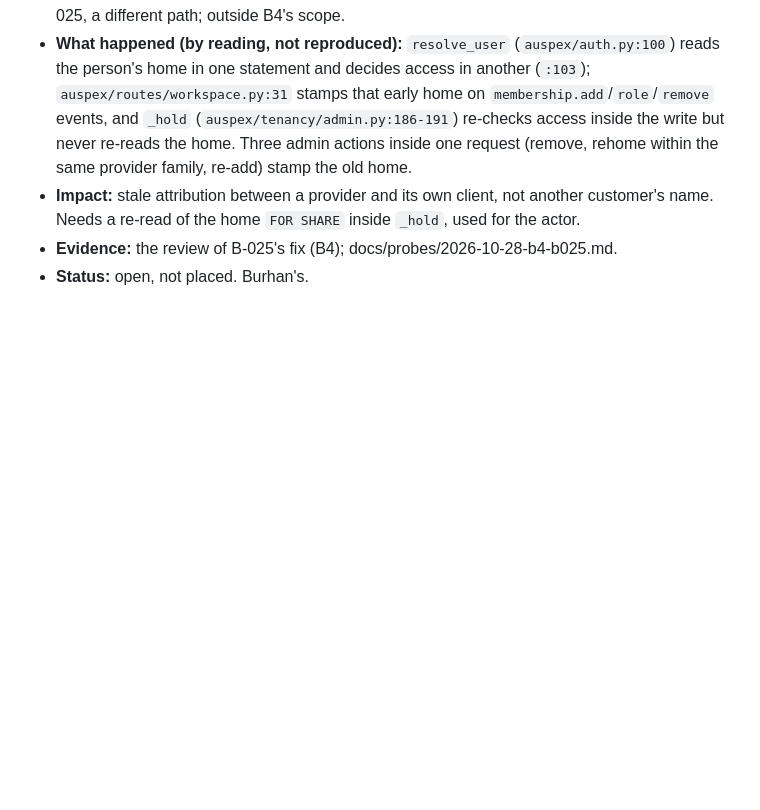
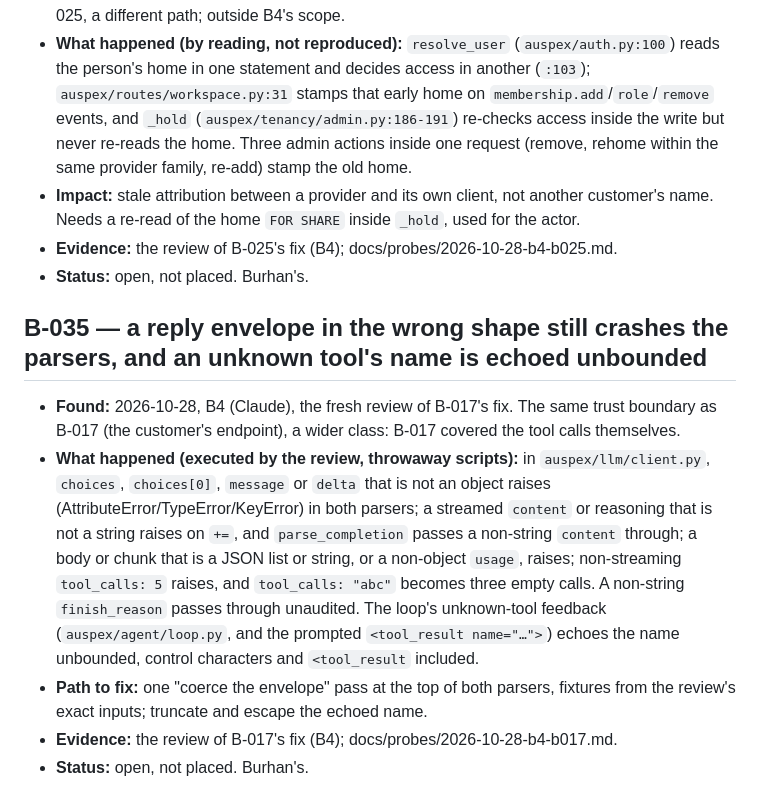
Before and after one commit to Diss0lv3d/auspex, a Markdown page: BUGS.md, the part around the change. Rendered like a GitHub page; blank space fills up the shorter version.

Commit message:
chore(bugs): B-035 -- a reply envelope in the wrong shape still crashes the parsers
Co-Authored-By: Claude Opus 5.5 <noreply@anthropic.com>

```diff
--- a/BUGS.md
+++ b/BUGS.md
@@ -652,3 +652,25 @@ are never deleted.
   `_hold`, used for the actor.
 - **Evidence:** the review of B-025's fix (B4); docs/probes/2026-10-28-b4-b025.md.
 - **Status:** open, not placed. Burhan's.
+
+## B-035 — a reply envelope in the wrong shape still crashes the parsers, and an unknown tool's name is echoed unbounded
+
+- **Found:** 2026-10-28, B4 (Claude), the fresh review of B-017's fix. The
+  same trust boundary as B-017 (the customer's endpoint), a wider class:
+  B-017 covered the tool calls themselves.
+- **What happened (executed by the review, throwaway scripts):** in
+  `auspex/llm/client.py`, `choices`, `choices[0]`, `message` or `delta` that
+  is not an object raises (AttributeError/TypeError/KeyError) in both
+  parsers; a streamed `content` or reasoning that is not a string raises on
+  `+=`, and `parse_completion` passes a non-string `content` through; a body
+  or chunk that is a JSON list or string, or a non-object `usage`, raises;
+  non-streaming `tool_calls: 5` raises, and `tool_calls: "abc"` becomes three
+  empty calls. A non-string `finish_reason` passes through unaudited. The
+  loop's unknown-tool feedback (`auspex/agent/loop.py`, and the prompted
+  `<tool_result name="…">`) echoes the name unbounded, control characters and
+  `<tool_result` included.
+- **Path to fix:** one "coerce the envelope" pass at the top of both parsers,
+  fixtures from the review's exact inputs; truncate and escape the echoed
+  name.
+- **Evidence:** the review of B-017's fix (B4); docs/probes/2026-10-28-b4-b017.md.
+- **Status:** open, not placed. Burhan's.
```
